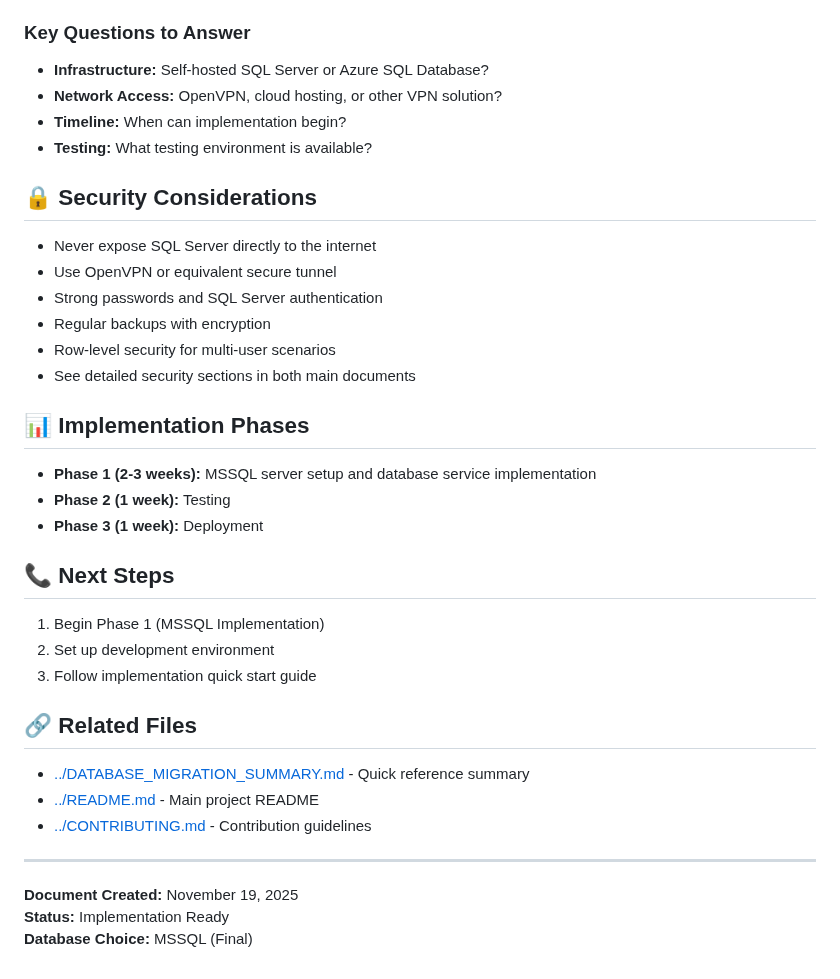
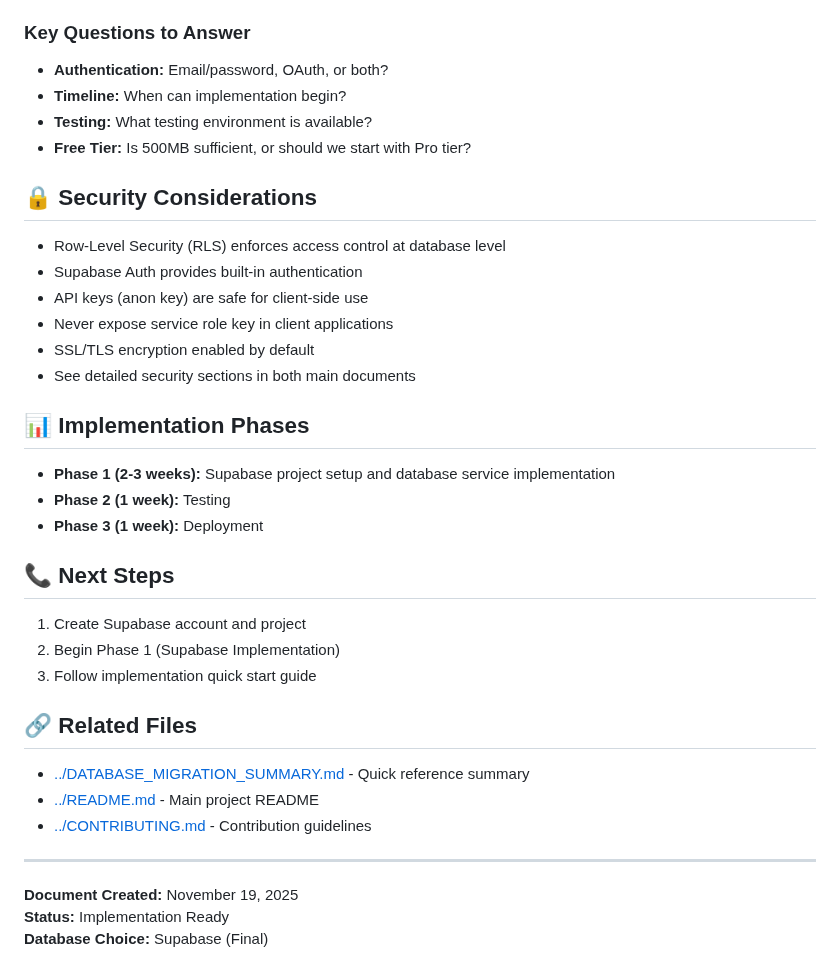
Before and after one commit to RURational2000/ProjectTracking, a Markdown page: docs/README.md, the part around one of its changes. GitHub-like rendering.

```diff
--- a/docs/README.md
+++ b/docs/README.md
@@ -71,30 +74,30 @@ Step-by-step guide for implementing MSSQL:
 - [ ] Review security requirements
 
 ### Key Questions to Answer
-- **Infrastructure:** Self-hosted SQL Server or Azure SQL Database?
-- **Network Access:** OpenVPN, cloud hosting, or other VPN solution?
+- **Authentication:** Email/password, OAuth, or both?
 - **Timeline:** When can implementation begin?
 - **Testing:** What testing environment is available?
+- **Free Tier:** Is 500MB sufficient, or should we start with Pro tier?
 
 ## 🔒 Security Considerations
 
-- Never expose SQL Server directly to the internet
-- Use OpenVPN or equivalent secure tunnel
-- Strong passwords and SQL Server authentication
-- Regular backups with encryption
-- Row-level security for multi-user scenarios
+- Row-Level Security (RLS) enforces access control at database level
+- Supabase Auth provides built-in authentication
+- API keys (anon key) are safe for client-side use
+- Never expose service role key in client applications
+- SSL/TLS encryption enabled by default
 - See detailed security sections in both main documents
 
 ## 📊 Implementation Phases
 
-- **Phase 1 (2-3 weeks):** MSSQL server setup and database service implementation
+- **Phase 1 (2-3 weeks):** Supabase project setup and database service implementation
 - **Phase 2 (1 week):** Testing
 - **Phase 3 (1 week):** Deployment
 
 ## 📞 Next Steps
 
-1. Begin Phase 1 (MSSQL Implementation)
-2. Set up development environment
+1. Create Supabase account and project
+2. Begin Phase 1 (Supabase Implementation)
 3. Follow implementation quick start guide
 
 ## 🔗 Related Files
@@ -107,4 +110,4 @@ Step-by-step guide for implementing MSSQL:
 
 **Document Created:** November 19, 2025
 **Status:** Implementation Ready
-**Database Choice:** MSSQL (Final)
+**Database Choice:** Supabase (Final)
```
Also changed, not shown: other parts of docs/README.md (+26 -23 lines), DATABASE_MIGRATION_SUMMARY.md (+37 -30 lines), docs/implementation-quick-start.md (+307 -153 lines).
